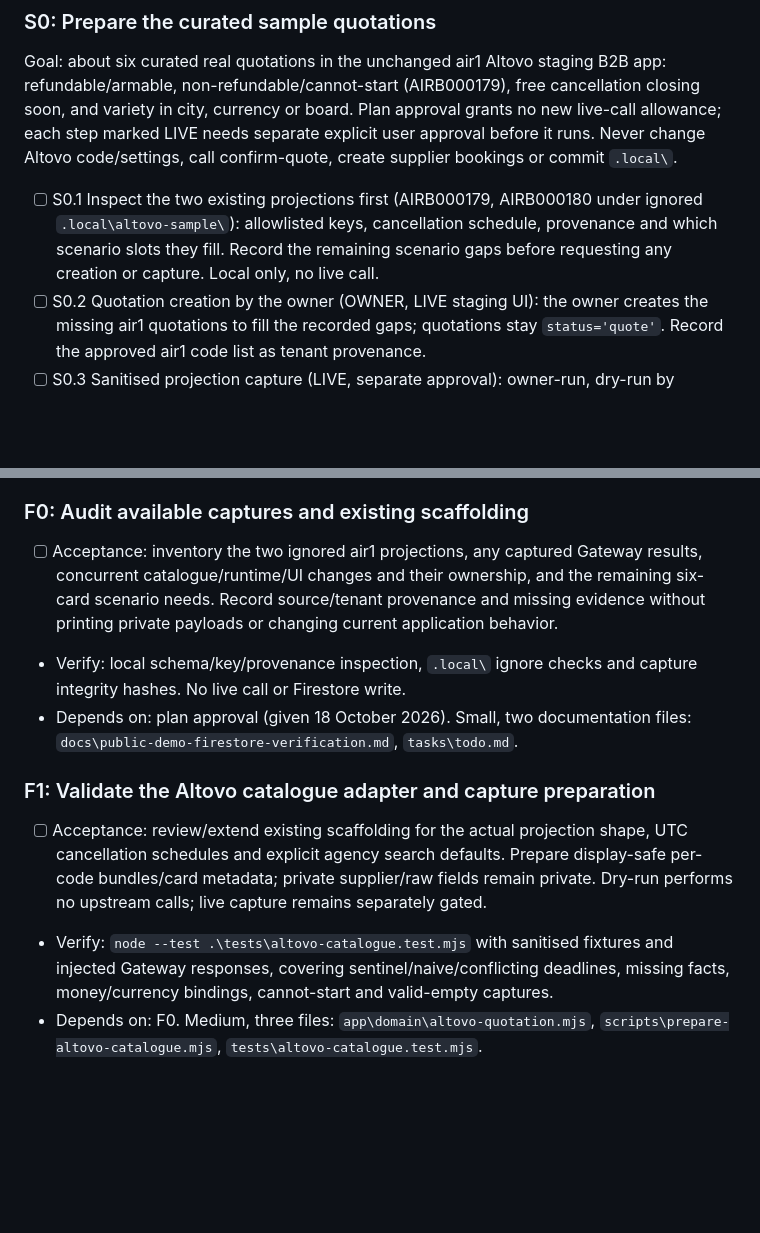
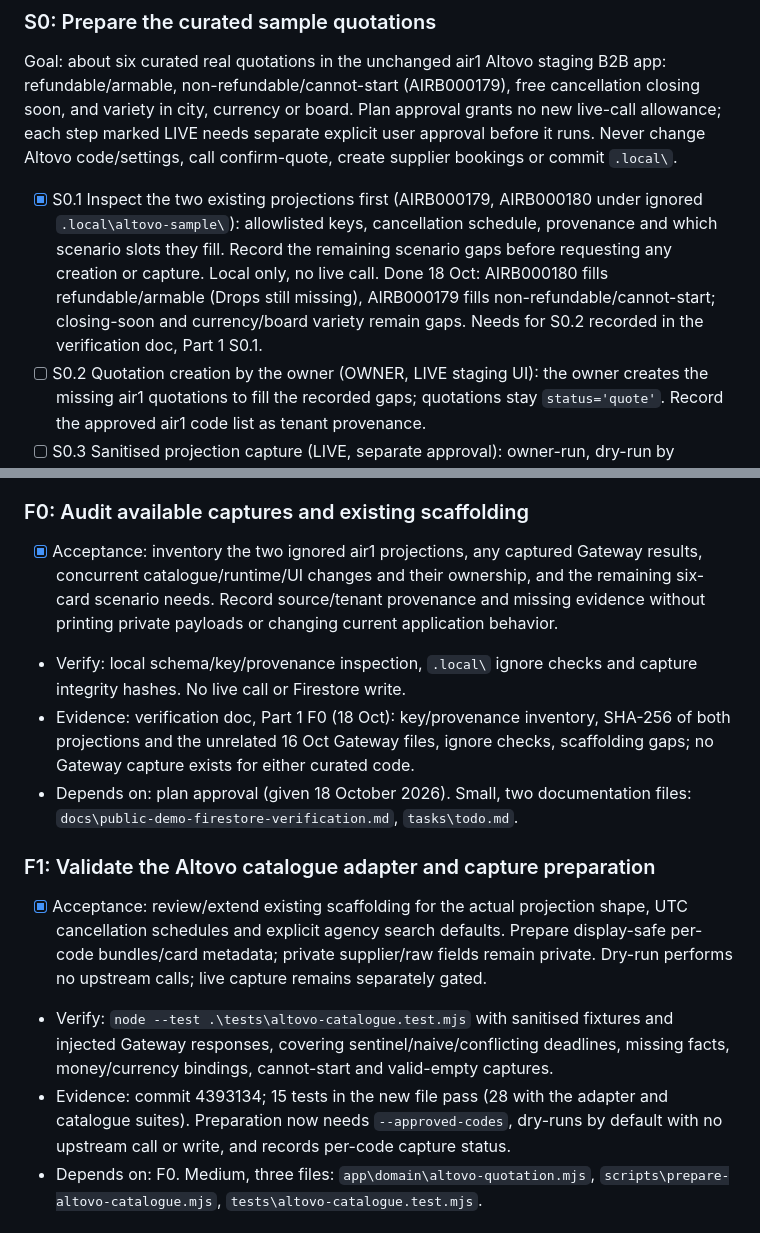
Before and after one commit to pohlipit23/hotel-price-hunter, a Markdown page: tasks/todo.md, 2 parts joined by grey strips. Rendered like a GitHub page; blank space fills up the shorter version.

```diff
--- a/tasks/todo.md
+++ b/tasks/todo.md
@@ -42,10 +42,13 @@ grants no new live-call allowance; each step marked LIVE needs separate explicit
 user approval before it runs. Never change Altovo code/settings, call
 confirm-quote, create supplier bookings or commit `.local\`.
 
-- [ ] S0.1 Inspect the two existing projections first (AIRB000179, AIRB000180
+- [x] S0.1 Inspect the two existing projections first (AIRB000179, AIRB000180
   under ignored `.local\altovo-sample\`): allowlisted keys, cancellation schedule,
   provenance and which scenario slots they fill. Record the remaining scenario
   gaps before requesting any creation or capture. Local only, no live call.
+  Done 18 Oct: AIRB000180 fills refundable/armable (Drops still missing),
+  AIRB000179 fills non-refundable/cannot-start; closing-soon and currency/board
+  variety remain gaps. Needs for S0.2 recorded in the verification doc, Part 1 S0.1.
 - [ ] S0.2 Quotation creation by the owner (OWNER, LIVE staging UI): the owner
   creates the missing air1 quotations to fill the recorded gaps; quotations stay
   `status='quote'`. Record the approved air1 code list as tenant provenance.
@@ -68,24 +71,30 @@ confirm-quote, create supplier bookings or commit `.local\`.
 
 ### F0: Audit available captures and existing scaffolding
 
-- [ ] Acceptance: inventory the two ignored air1 projections, any captured Gateway
+- [x] Acceptance: inventory the two ignored air1 projections, any captured Gateway
   results, concurrent catalogue/runtime/UI changes and their ownership, and the remaining
   six-card scenario needs. Record source/tenant provenance and missing evidence
   without printing private payloads or changing current application behavior.
 - Verify: local schema/key/provenance inspection, `.local\` ignore checks and
   capture integrity hashes. No live call or Firestore write.
+- Evidence: verification doc, Part 1 F0 (18 Oct): key/provenance inventory,
+  SHA-256 of both projections and the unrelated 16 Oct Gateway files, ignore
+  checks, scaffolding gaps; no Gateway capture exists for either curated code.
 - Depends on: plan approval (given 18 October 2026). Small, two documentation files:
   `docs\public-demo-firestore-verification.md`, `tasks\todo.md`.
 
 ### F1: Validate the Altovo catalogue adapter and capture preparation
 
-- [ ] Acceptance: review/extend existing scaffolding for the actual projection
+- [x] Acceptance: review/extend existing scaffolding for the actual projection
   shape, UTC cancellation schedules and explicit agency search defaults. Prepare
   display-safe per-code bundles/card metadata; private supplier/raw fields remain
   private. Dry-run performs no upstream calls; live capture remains separately gated.
 - Verify: `node --test .\tests\altovo-catalogue.test.mjs` with sanitised fixtures
   and injected Gateway responses, covering sentinel/naive/conflicting deadlines,
   missing facts, money/currency bindings, cannot-start and valid-empty captures.
+- Evidence: commit 4393134; 15 tests in the new file pass (28 with the adapter
+  and catalogue suites). Preparation now needs `--approved-codes`, dry-runs by
+  default with no upstream call or write, and records per-code capture status.
 - Depends on: F0. Medium, three files: `app\domain\altovo-quotation.mjs`,
   `scripts\prepare-altovo-catalogue.mjs`, `tests\altovo-catalogue.test.mjs`.
 
```
Also changed, not shown: docs/public-demo-firestore-verification.md (added, +193 -0 lines).
